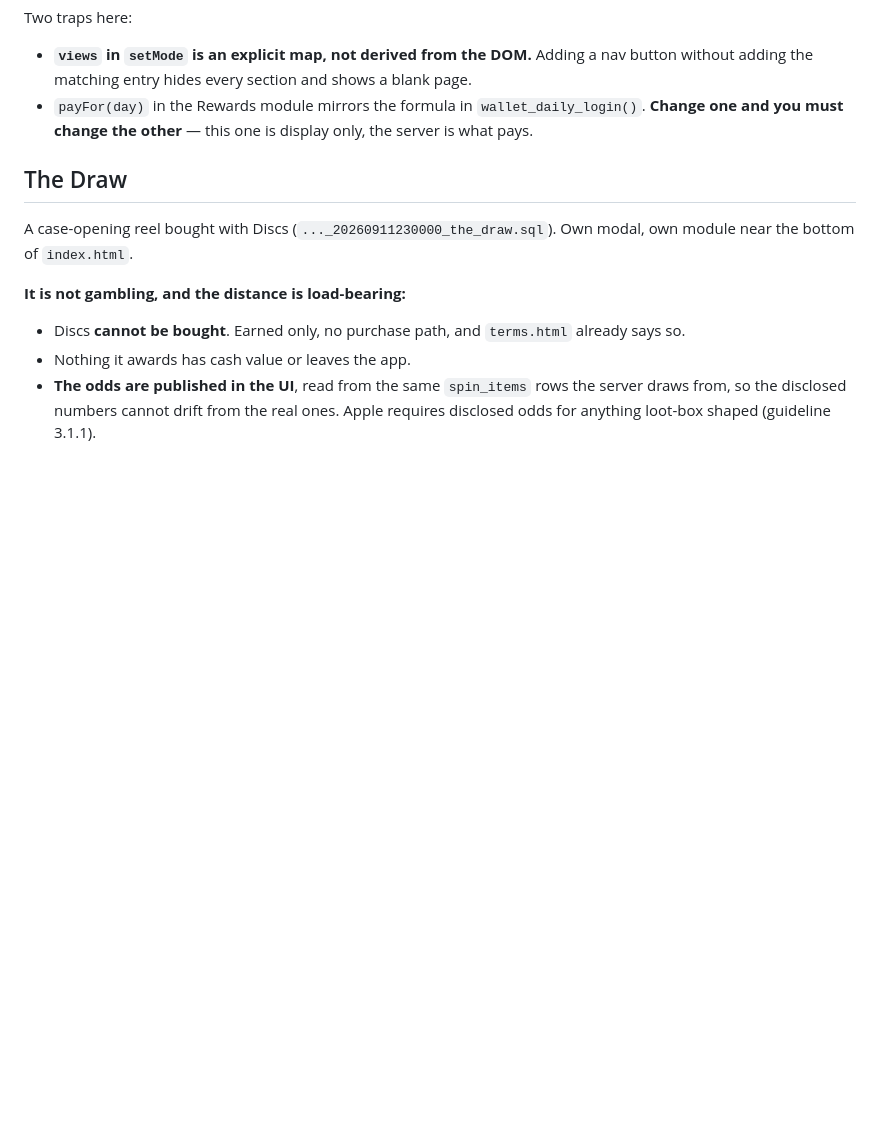
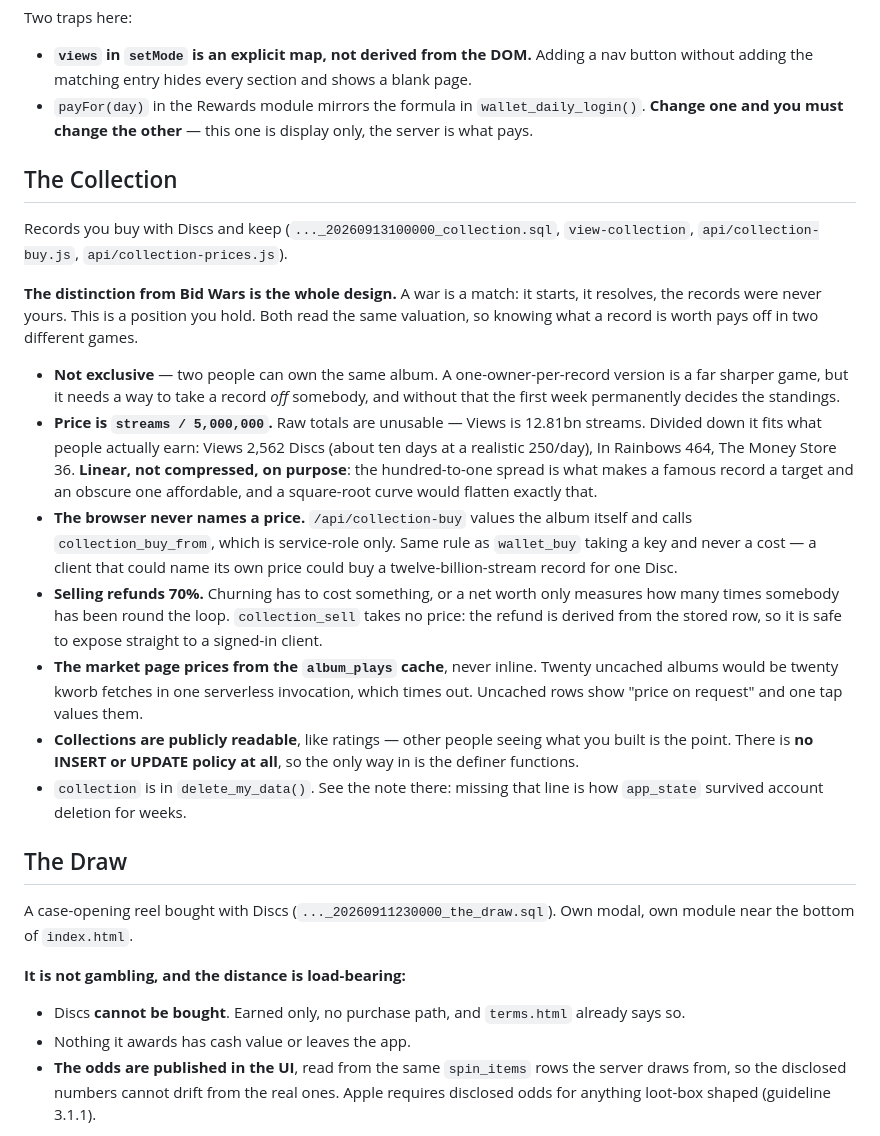
Before and after one commit to benw88-creator/album-ranking, a Markdown page: CLAUDE.md, the part around the change. GitHub-like rendering; blank space fills up the shorter version.

Commit message:
Document the Collection and why it is not Bid Wars
Records the pricing divisor and why it is linear, the rule that the browser
never names a price, and the 70% sell-back — plus the distinction the whole
design rests on: a war is a match that resolves, this is a position you hold.

Co-Authored-By: Claude Opus 5 <noreply@anthropic.com>

```diff
--- a/CLAUDE.md
+++ b/CLAUDE.md
@@ -179,6 +179,39 @@ Two traps here:
   without adding the matching entry hides every section and shows a blank page.
 - `payFor(day)` in the Rewards module mirrors the formula in `wallet_daily_login()`. **Change
   one and you must change the other** — this one is display only, the server is what pays.
+
+## The Collection
+
+Records you buy with Discs and keep (`..._20260913100000_collection.sql`, `view-collection`,
+`api/collection-buy.js`, `api/collection-prices.js`).
+
+**The distinction from Bid Wars is the whole design.** A war is a match: it starts, it
+resolves, the records were never yours. This is a position you hold. Both read the same
+valuation, so knowing what a record is worth pays off in two different games.
+
+- **Not exclusive** — two people can own the same album. A one-owner-per-record version is a
+  far sharper game, but it needs a way to take a record *off* somebody, and without that the
+  first week permanently decides the standings.
+- **Price is `streams / 5,000,000`.** Raw totals are unusable — Views is 12.81bn streams.
+  Divided down it fits what people actually earn: Views 2,562 Discs (about ten days at a
+  realistic 250/day), In Rainbows 464, The Money Store 36. **Linear, not compressed, on
+  purpose**: the hundred-to-one spread is what makes a famous record a target and an obscure
+  one affordable, and a square-root curve would flatten exactly that.
+- **The browser never names a price.** `/api/collection-buy` values the album itself and calls
+  `collection_buy_from`, which is service-role only. Same rule as `wallet_buy` taking a key and
+  never a cost — a client that could name its own price could buy a twelve-billion-stream
+  record for one Disc.
+- **Selling refunds 70%.** Churning has to cost something, or a net worth only measures how
+  many times somebody has been round the loop. `collection_sell` takes no price: the refund is
+  derived from the stored row, so it is safe to expose straight to a signed-in client.
+- **The market page prices from the `album_plays` cache**, never inline. Twenty uncached
+  albums would be twenty kworb fetches in one serverless invocation, which times out. Uncached
+  rows show "price on request" and one tap values them.
+- **Collections are publicly readable**, like ratings — other people seeing what you built is
+  the point. There is **no INSERT or UPDATE policy at all**, so the only way in is the definer
+  functions.
+- `collection` is in `delete_my_data()`. See the note there: missing that line is how
+  `app_state` survived account deletion for weeks.
 
 ## The Draw
 
```
